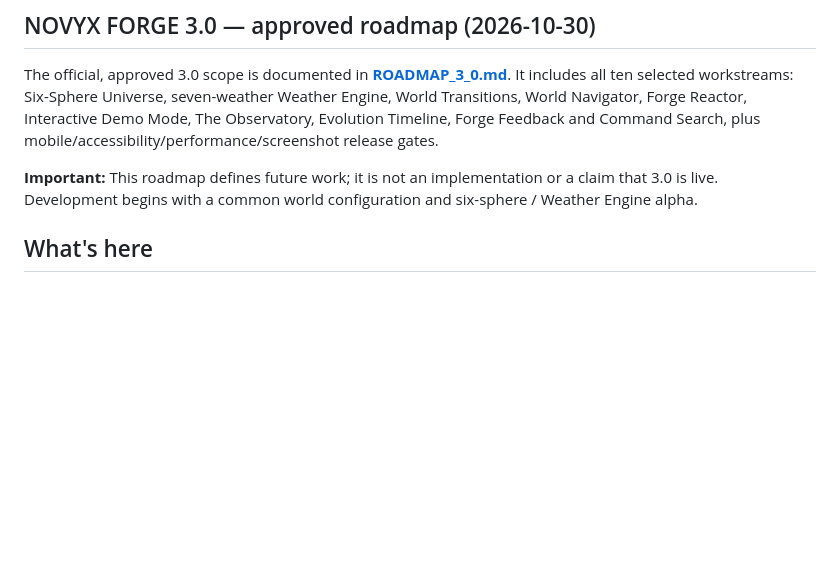
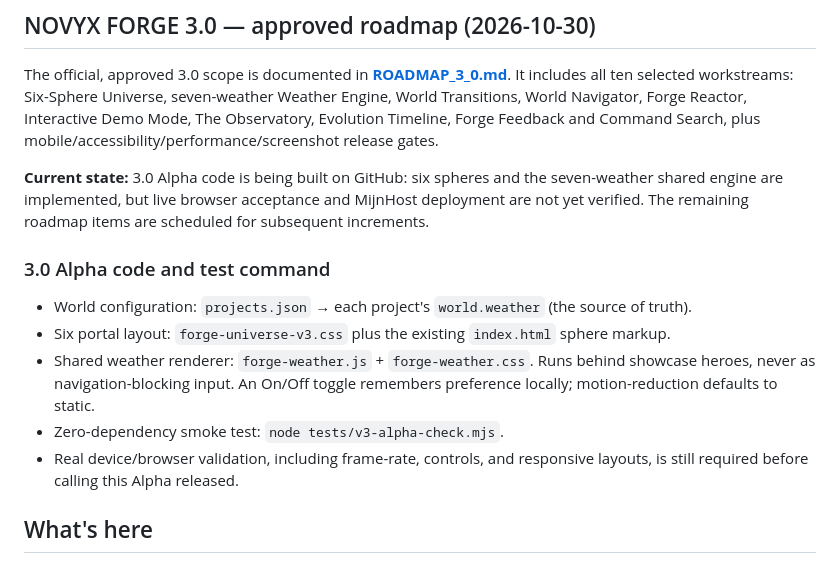
Before and after one commit to fathom-web/novyxforge, a Markdown page: README.md, the part around the change. Drawn GitHub-style; blank space fills up the shorter version.

Commit message:
Document 3.0 Weather Alpha files, test command and pending live visual QA

```diff
--- a/README.md
+++ b/README.md
@@ -6,7 +6,15 @@ An independent AI & Technology Lab: a cinematic home for projects, ideas and exp
 
 The official, approved 3.0 scope is documented in **[ROADMAP_3_0.md](./ROADMAP_3_0.md)**. It includes all ten selected workstreams: Six-Sphere Universe, seven-weather Weather Engine, World Transitions, World Navigator, Forge Reactor, Interactive Demo Mode, The Observatory, Evolution Timeline, Forge Feedback and Command Search, plus mobile/accessibility/performance/screenshot release gates.
 
-**Important:** This roadmap defines future work; it is not an implementation or a claim that 3.0 is live. Development begins with a common world configuration and six-sphere / Weather Engine alpha.
+**Current state:** 3.0 Alpha code is being built on GitHub: six spheres and the seven-weather shared engine are implemented, but live browser acceptance and MijnHost deployment are not yet verified. The remaining roadmap items are scheduled for subsequent increments.
+
+### 3.0 Alpha code and test command
+
+- World configuration: `projects.json` → each project's `world.weather` (the source of truth).
+- Six portal layout: `forge-universe-v3.css` plus the existing `index.html` sphere markup.
+- Shared weather renderer: `forge-weather.js` + `forge-weather.css`. Runs behind showcase heroes, never as navigation-blocking input. An On/Off toggle remembers preference locally; motion-reduction defaults to static.
+- Zero-dependency smoke test: `node tests/v3-alpha-check.mjs`.
+- Real device/browser validation, including frame-rate, controls, and responsive layouts, is still required before calling this Alpha released.
 
 ## What's here
 
```
